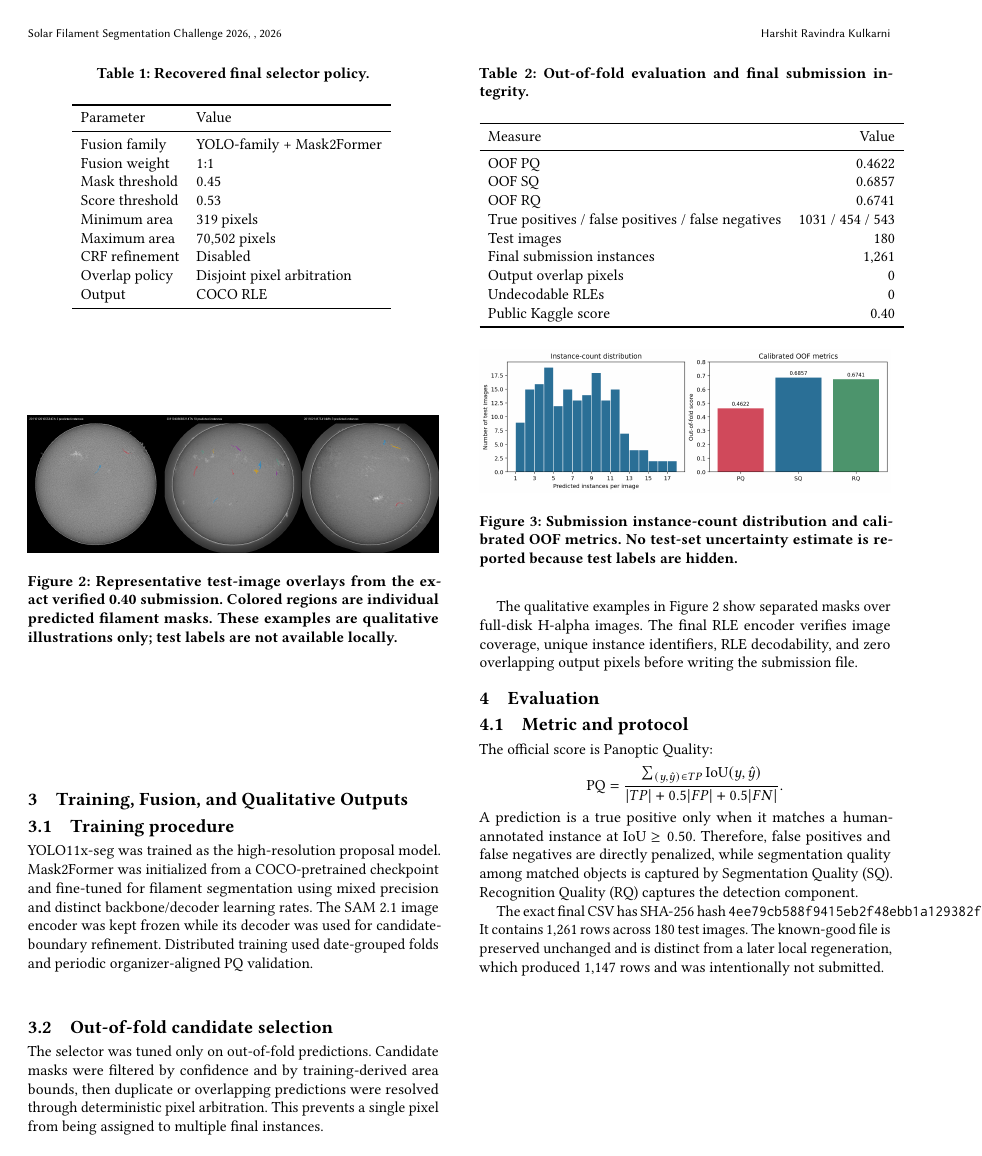
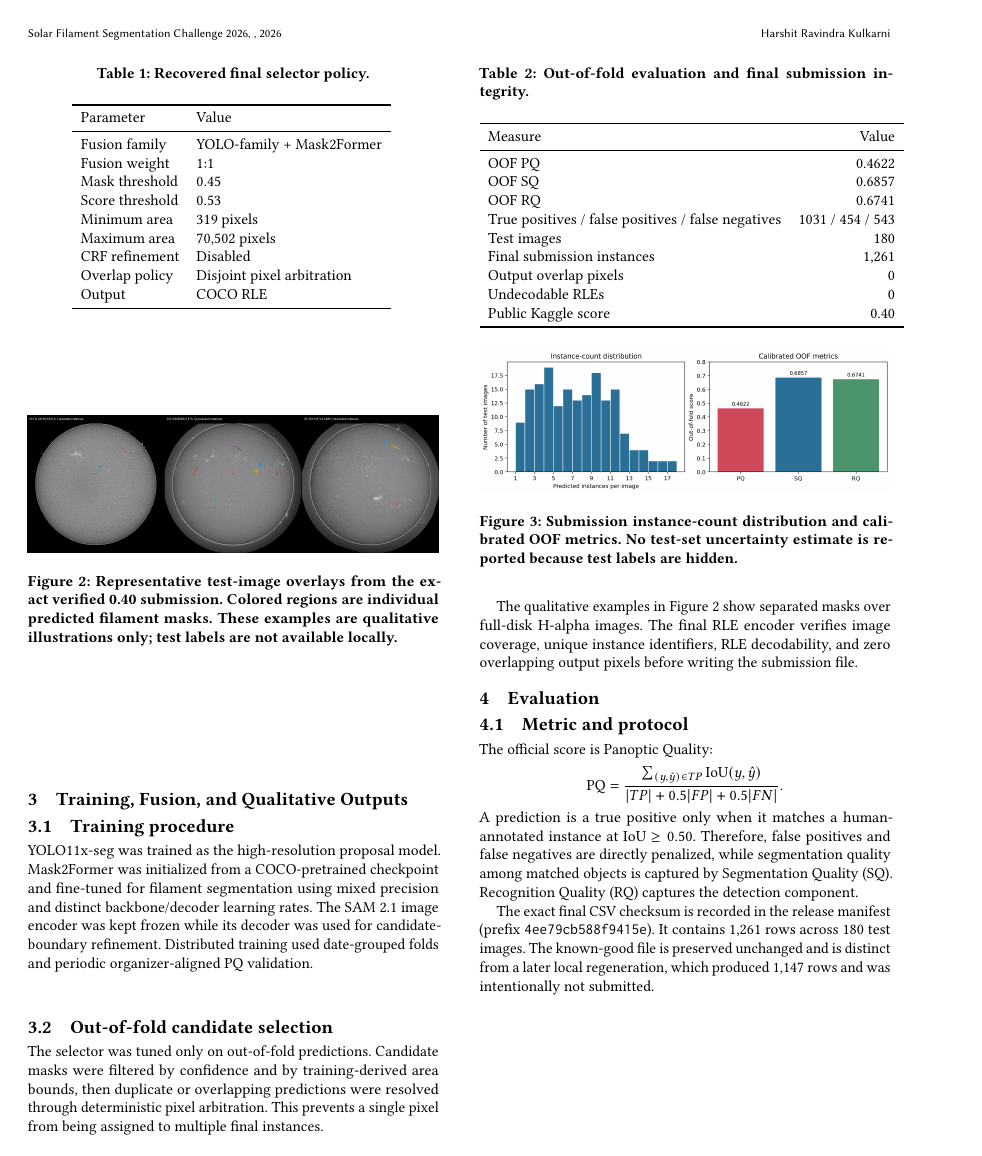
Before and after one commit to kulharshit21/solar-filament-final-draft, a LaTeX paper (reports/OVERLEAF_MAIN.tex): page 2 of 4. Compiled offline with pdfLaTeX.

Commit message:
Fix ACM report checksum line wrapping

```diff
--- a/reports/OVERLEAF_MAIN.tex
+++ b/reports/OVERLEAF_MAIN.tex
@@ -135,7 +135,7 @@ Public Kaggle score & 0.40 \\
 \label{fig:metrics}
 \end{figure}
 
-The exact final CSV has SHA-256 hash \texttt{4ee79cb588f9415eb2f48ebb1a129382f0d7f5e6410724be8b9f6b213b18e512}. It contains 1,261 rows across 180 test images. The known-good file is preserved unchanged and is distinct from a later local regeneration, which produced 1,147 rows and was intentionally not submitted.
+The exact final CSV checksum is recorded in the release manifest (prefix \texttt{4ee79cb588f9415e}). It contains 1,261 rows across 180 test images. The known-good file is preserved unchanged and is distinct from a later local regeneration, which produced 1,147 rows and was intentionally not submitted.
 
 \clearpage
 \section{Strengths, Limitations, and Reproducibility}
```
